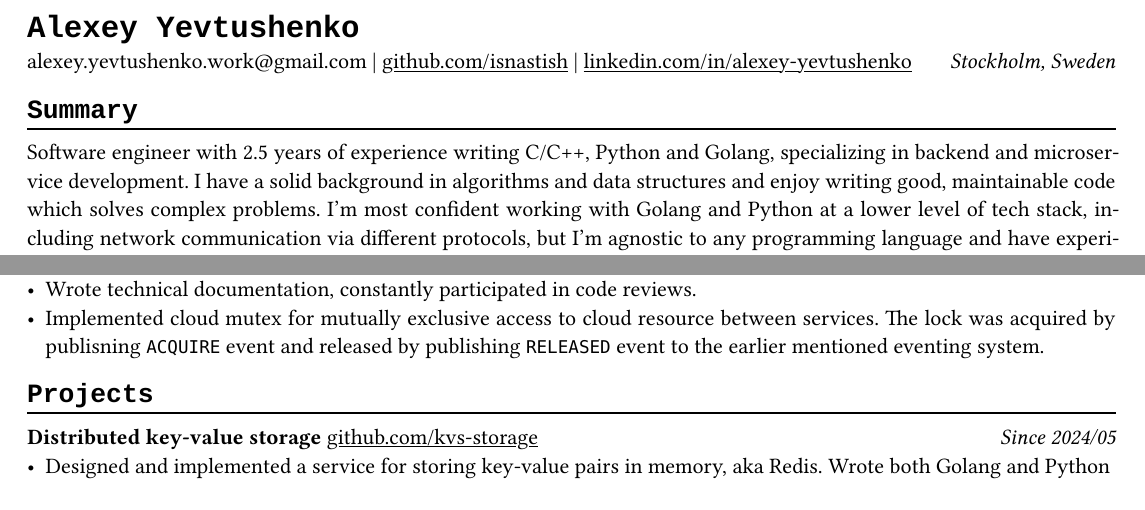
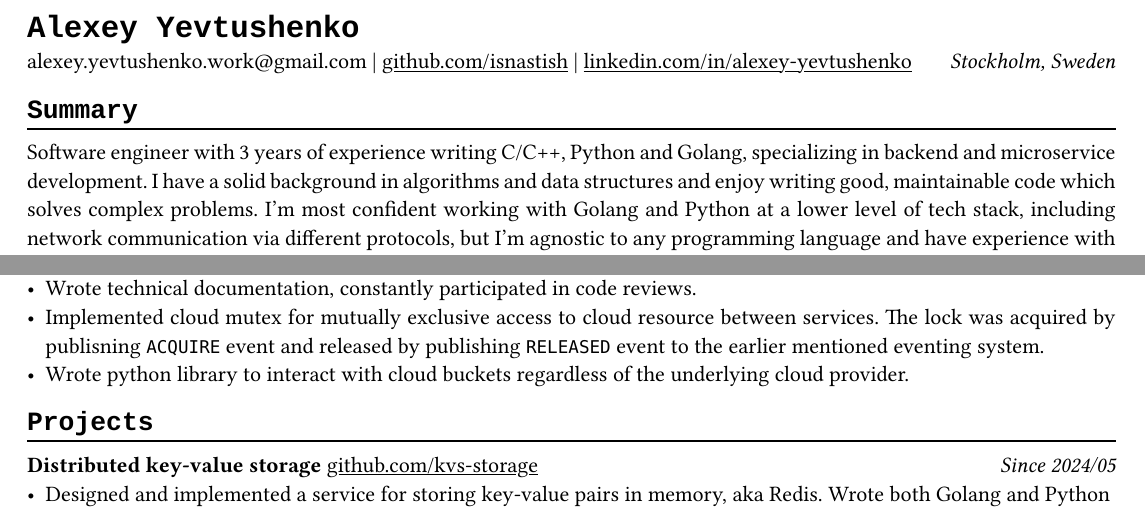
Before and after one commit to isnastish/cv, a Typst document (template/cv.typ): two parts of page 1 of 2, joined at a grey line, cut so that both start at the same text. The pictures show the PDF file template/cv.pdf that the author committed with the source.

Commit message:
updated my cv

```diff
--- a/template/cv.typ
+++ b/template/cv.typ
@@ -24,7 +24,7 @@ alexey.yevtushenko.work\@gmail.com |
 
 == Summary
 #chiline()
-Software engineer with 2.5 years of experience writing C/C++, Python and Golang, specializing in backend and microservice development. I have a solid background in algorithms and data structures and enjoy writing good, maintainable code which solves complex problems. I'm most confident working with Golang and Python at a lower level of tech stack, including network communication via different protocols, but I'm agnostic to any programming language and have experience with modern technologies like Redis, PostgreSQL, gRPC, common cloud providers, containerization and best security practices.
+Software engineer with 3 years of experience writing C/C++, Python and Golang, specializing in backend and microservice development. I have a solid background in algorithms and data structures and enjoy writing good, maintainable code which solves complex problems. I'm most confident working with Golang and Python at a lower level of tech stack, including network communication via different protocols, but I'm agnostic to any programming language and have experience with modern technologies like Redis, PostgreSQL, gRPC, common cloud providers, containerization and best security practices.
 
 == Education
 #chiline()
@@ -49,6 +49,7 @@ Junior Software Engineer #h(1fr) _On-site/Stockholm, Sweden_ \
 - JWT authentication, both in python and Golang, established mutual TLS connection between services.
 - Wrote technical documentation, constantly participated in code reviews.
 - Implemented cloud mutex for mutually exclusive access to cloud resource between services. The lock was acquired by publisning `ACQUIRE` event and released by publishing `RELEASED` event to the earlier mentioned eventing system.
+- Wrote python library to interact with cloud buckets regardless of the underlying cloud provider.
 
 == Projects
 #chiline()
```
Also changed, not shown: template/cv.pdf.
